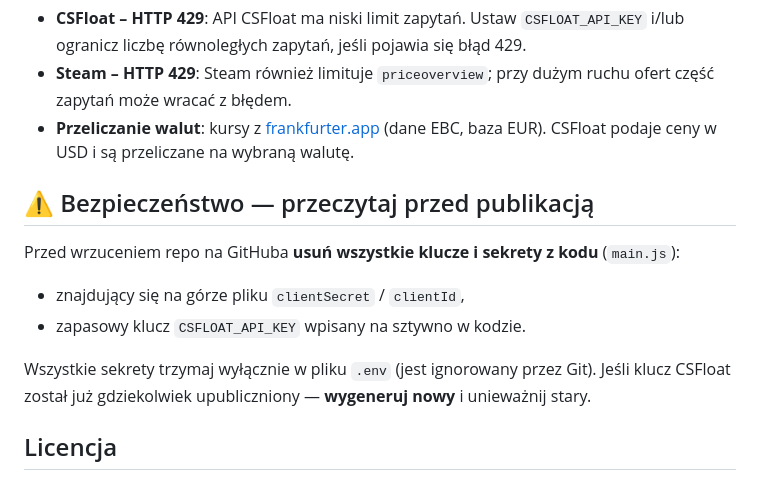
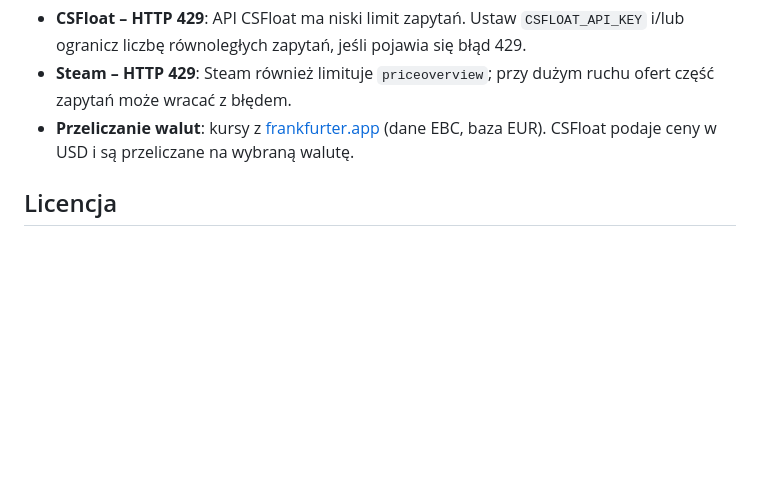
Before and after one commit to pawelteq/skinport-listener-with-filters, a Markdown page: README.md, the part around the change. Rendered like a GitHub page; blank space fills up the shorter version.

Commit message:
Remove security section from README
Removed security warnings regarding secrets from README.

```diff
--- a/README.md
+++ b/README.md
@@ -102,16 +102,6 @@ Skinport WebSocket  ──►  serwer Node.js (main.js)  ──►  przeglądark
 - **Przeliczanie walut**: kursy z [frankfurter.app](https://www.frankfurter.app) (dane EBC,
   baza EUR). CSFloat podaje ceny w USD i są przeliczane na wybraną walutę.
 
-## ⚠️ Bezpieczeństwo — przeczytaj przed publikacją
-
-Przed wrzuceniem repo na GitHuba **usuń wszystkie klucze i sekrety z kodu** (`main.js`):
-
-- znajdujący się na górze pliku `clientSecret` / `clientId`,
-- zapasowy klucz `CSFLOAT_API_KEY` wpisany na sztywno w kodzie.
-
-Wszystkie sekrety trzymaj wyłącznie w pliku `.env` (jest ignorowany przez Git).
-Jeśli klucz CSFloat został już gdziekolwiek upubliczniony — **wygeneruj nowy** i unieważnij stary.
-
 ## Licencja
 
 Projekt do użytku własnego / edukacyjnego. Dodaj wybraną licencję (np. MIT), jeśli chcesz
```
